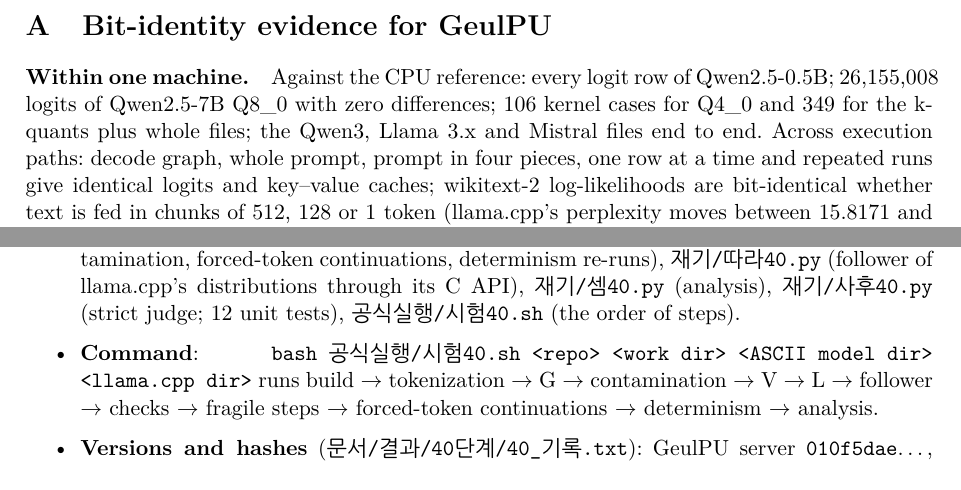
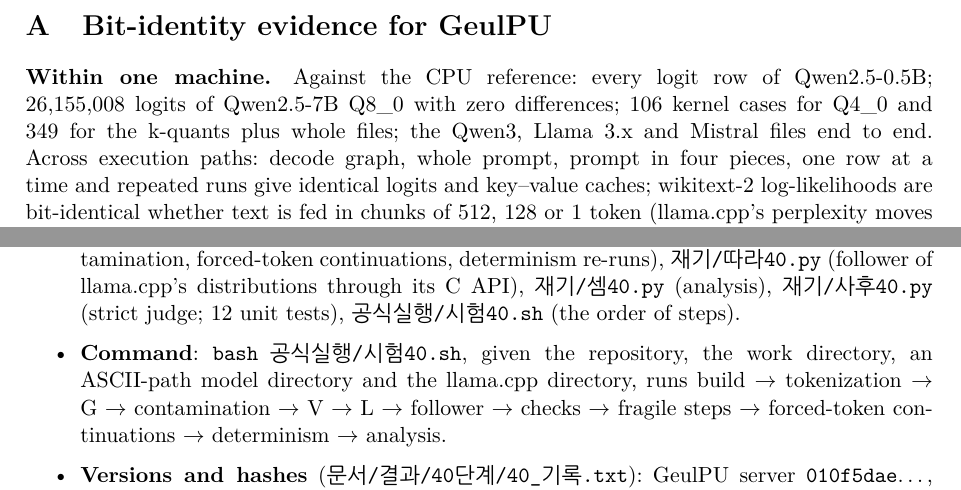
Before and after one commit to wwoosshh/GeulPU, a LaTeX paper (docs/paper/stage40-paper.tex): two parts of pages 12 and 13 of 13, joined at a grey line, cut so that both start at the same text. Compiled offline with pdfLaTeX.

Commit message:
논문 초안 PDF: pdflatex(TeX Live 2023 · kotex)로 조판한 13 쪽
docs/paper/stage40-paper.pdf. 넘치는 줄 넷은 emergencystretch 와 '명령' 항목의 문장 고침으로 없앴다.
한글(본문 · 고정폭)은 나눔 Type1 글꼴로 찍히고 글꼴은 모두 내장됐다. 영문 · 한국어 머리글에 PDF 링크를 더했다.

Co-Authored-By: Claude Fable 5.1 <noreply@anthropic.com>

```diff
--- a/docs/paper/stage40-paper.tex
+++ b/docs/paper/stage40-paper.tex
@@ -23,6 +23,7 @@
             pdfauthor={Sunghyeun Woo}}
 
 \setlist{itemsep=2pt,topsep=4pt}
+\setlength{\emergencystretch}{2em}   % lets TeX avoid overfull lines around unbreakable code spans
 \newcolumntype{Y}{>{\raggedright\arraybackslash}X}
 \def\bibpreamble{\emph{[Draft: entries to be completed and checked.]}\par\medskip}
 
@@ -714,9 +715,9 @@
       forced-token continuations, determinism re-runs), \texttt{재기/따라40.py} (follower of llama.cpp's distributions
       through its C API), \texttt{재기/셈40.py} (analysis), \texttt{재기/사후40.py} (strict judge; 12 unit tests),
       \texttt{공식실행/시험40.sh} (the order of steps).
-\item \textbf{Command}: \texttt{bash 공식실행/시험40.sh <repo> <work dir> <ASCII model dir> <llama.cpp dir>} runs build
-      $\to$ tokenization $\to$ G $\to$ contamination $\to$ V $\to$ L $\to$ follower $\to$ checks $\to$ fragile steps
-      $\to$ forced-token continuations $\to$ determinism $\to$ analysis.
+\item \textbf{Command}: \texttt{bash 공식실행/시험40.sh}, given the repository, the work directory, an ASCII-path model
+      directory and the llama.cpp directory, runs build $\to$ tokenization $\to$ G $\to$ contamination $\to$ V $\to$ L
+      $\to$ follower $\to$ checks $\to$ fragile steps $\to$ forced-token continuations $\to$ determinism $\to$ analysis.
 \item \textbf{Versions and hashes} (\texttt{문서/결과/40단계/40\_기록.txt}): GeulPU server \texttt{010f5dae}\dots, kernel
       generator \texttt{a304a884}\dots, modules \texttt{qwen2Q8\_7b} and \texttt{qwen2Q8\_7b\_자리하나} equal to the
       repository's module-hash table; llama.cpp b11669 (commit \texttt{620d2225c}, Windows CUDA 13.4 build); models
```
Also changed, not shown: docs/paper/stage40-paper.ko.md (+1 -1 lines), docs/paper/stage40-paper.md (+2 -1 lines), docs/paper/stage40-paper.pdf (added).
